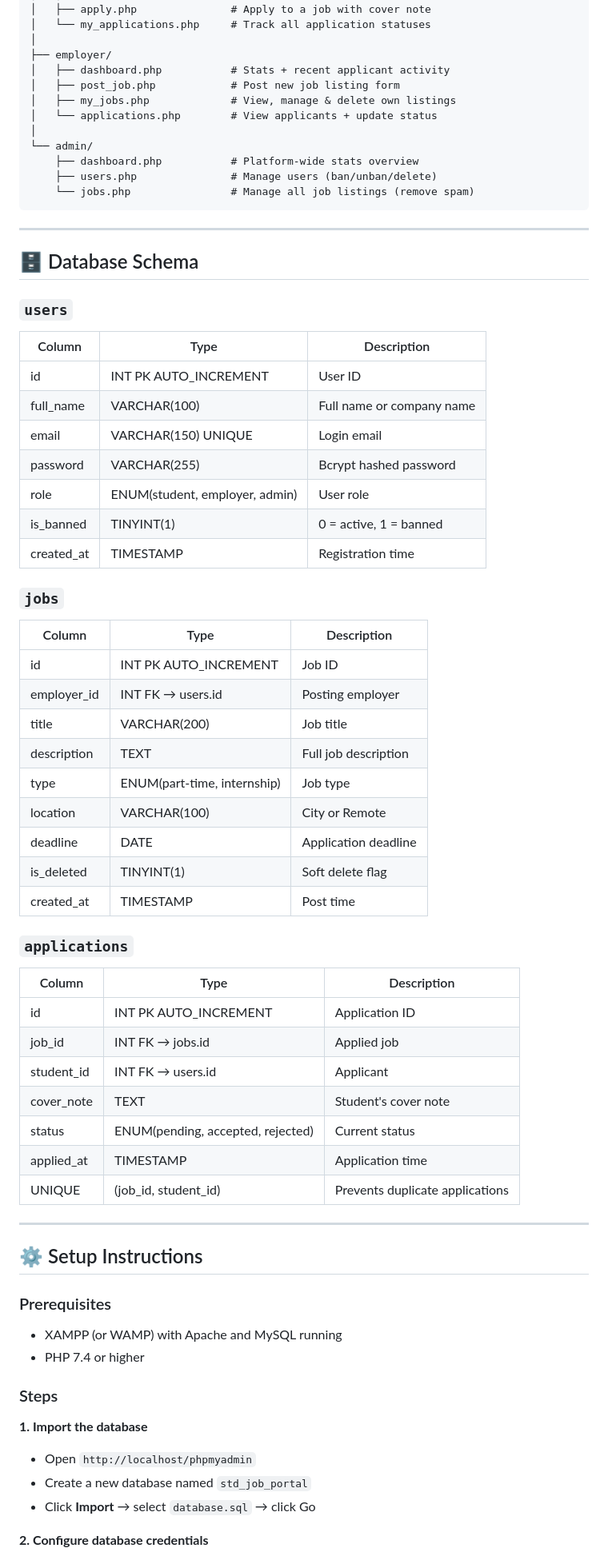
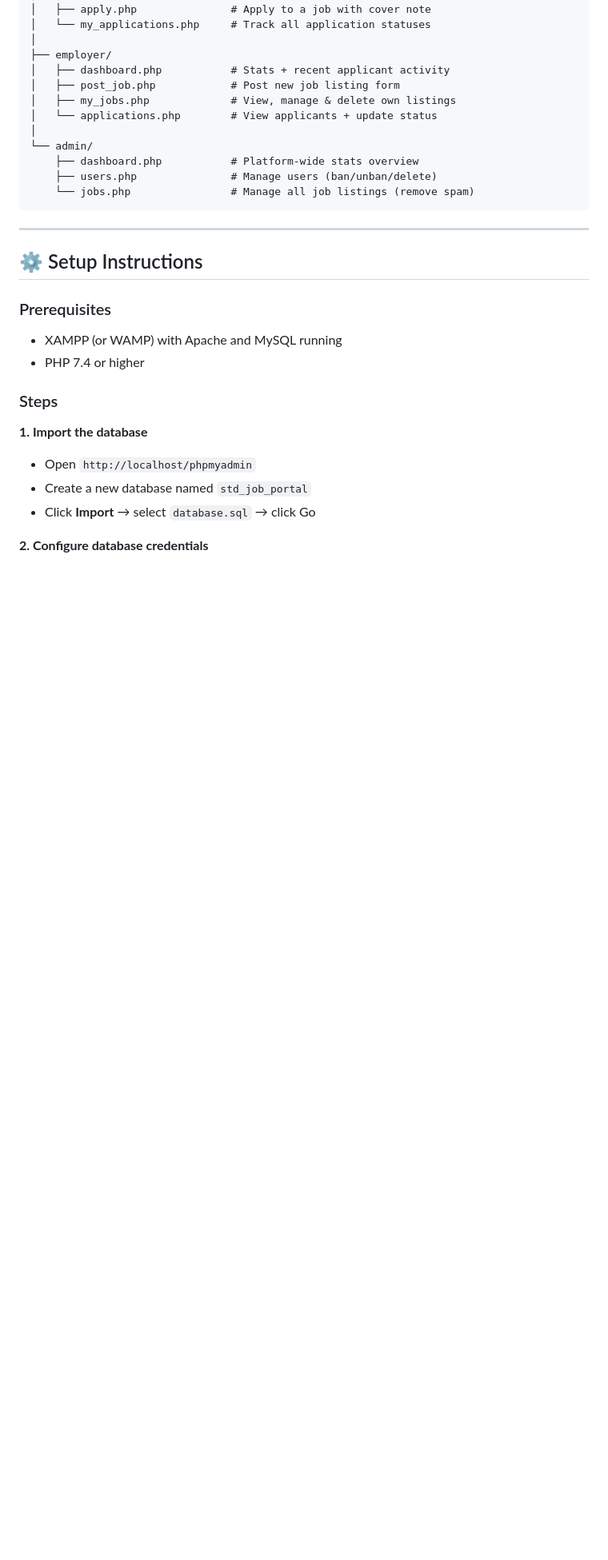
Before and after one commit to muhammadkhan-dev-code/web-project-cep, a Markdown page: Readme.md, the part around the change. Shown at 80% size. GitHub-like rendering; blank space fills up the shorter version.

```diff
--- a/Readme.md
+++ b/Readme.md
@@ -183,48 +183,6 @@ student_job_portal/
 
 ---
 
-## 🗄️ Database Schema
-
-### `users`
-
-| Column     | Type                           | Description               |
-| ---------- | ------------------------------ | ------------------------- |
-| id         | INT PK AUTO_INCREMENT          | User ID                   |
-| full_name  | VARCHAR(100)                   | Full name or company name |
-| email      | VARCHAR(150) UNIQUE            | Login email               |
-| password   | VARCHAR(255)                   | Bcrypt hashed password    |
-| role       | ENUM(student, employer, admin) | User role                 |
-| is_banned  | TINYINT(1)                     | 0 = active, 1 = banned    |
-| created_at | TIMESTAMP                      | Registration time         |
-
-### `jobs`
-
-| Column      | Type                        | Description          |
-| ----------- | --------------------------- | -------------------- |
-| id          | INT PK AUTO_INCREMENT       | Job ID               |
-| employer_id | INT FK → users.id           | Posting employer     |
-| title       | VARCHAR(200)                | Job title            |
-| description | TEXT                        | Full job description |
-| type        | ENUM(part-time, internship) | Job type             |
-| location    | VARCHAR(100)                | City or Remote       |
-| deadline    | DATE                        | Application deadline |
-| is_deleted  | TINYINT(1)                  | Soft delete flag     |
-| created_at  | TIMESTAMP                   | Post time            |
-
-### `applications`
-
-| Column     | Type                              | Description                     |
-| ---------- | --------------------------------- | ------------------------------- |
-| id         | INT PK AUTO_INCREMENT             | Application ID                  |
-| job_id     | INT FK → jobs.id                  | Applied job                     |
-| student_id | INT FK → users.id                 | Applicant                       |
-| cover_note | TEXT                              | Student's cover note            |
-| status     | ENUM(pending, accepted, rejected) | Current status                  |
-| applied_at | TIMESTAMP                         | Application time                |
-| UNIQUE     | (job_id, student_id)              | Prevents duplicate applications |
-
----
-
 ## ⚙️ Setup Instructions
 
 ### Prerequisites
```
